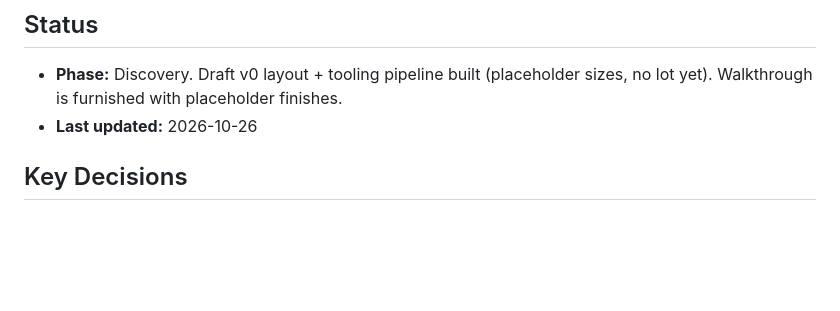
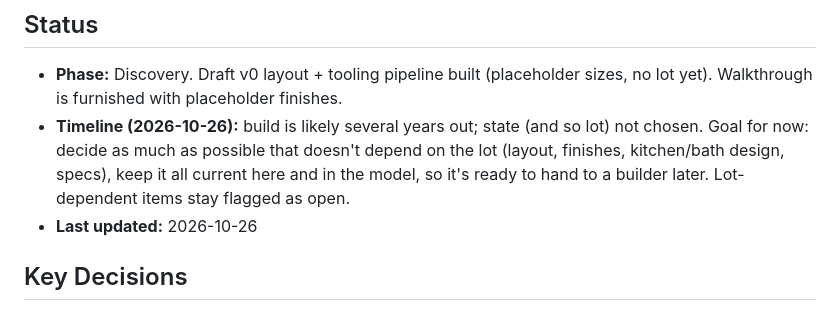
Before and after one commit to connorrichardson-spec/ForeverHome, a Markdown page: docs/PROJECT.md, the part around the change. Rendered like a GitHub page; blank space fills up the shorter version.

Commit message:
PROJECT.md: record multi-year timeline and lot-independent goal
Co-Authored-By: Claude Opus 5.5 <noreply@anthropic.com>

```diff
--- a/docs/PROJECT.md
+++ b/docs/PROJECT.md
@@ -9,6 +9,9 @@ Design a custom-built family home over a multi-year planning process. Deliverabl
 
 ## Status
 - **Phase:** Discovery. Draft v0 layout + tooling pipeline built (placeholder sizes, no lot yet). Walkthrough is furnished with placeholder finishes.
+- **Timeline (2026-10-26):** build is likely several years out; state (and so lot) not chosen. Goal for now: decide as
+  much as possible that doesn't depend on the lot (layout, finishes, kitchen/bath design, specs), keep it all current
+  here and in the model, so it's ready to hand to a builder later. Lot-dependent items stay flagged as open.
 - **Last updated:** 2026-10-26
 
 ## Key Decisions
```
